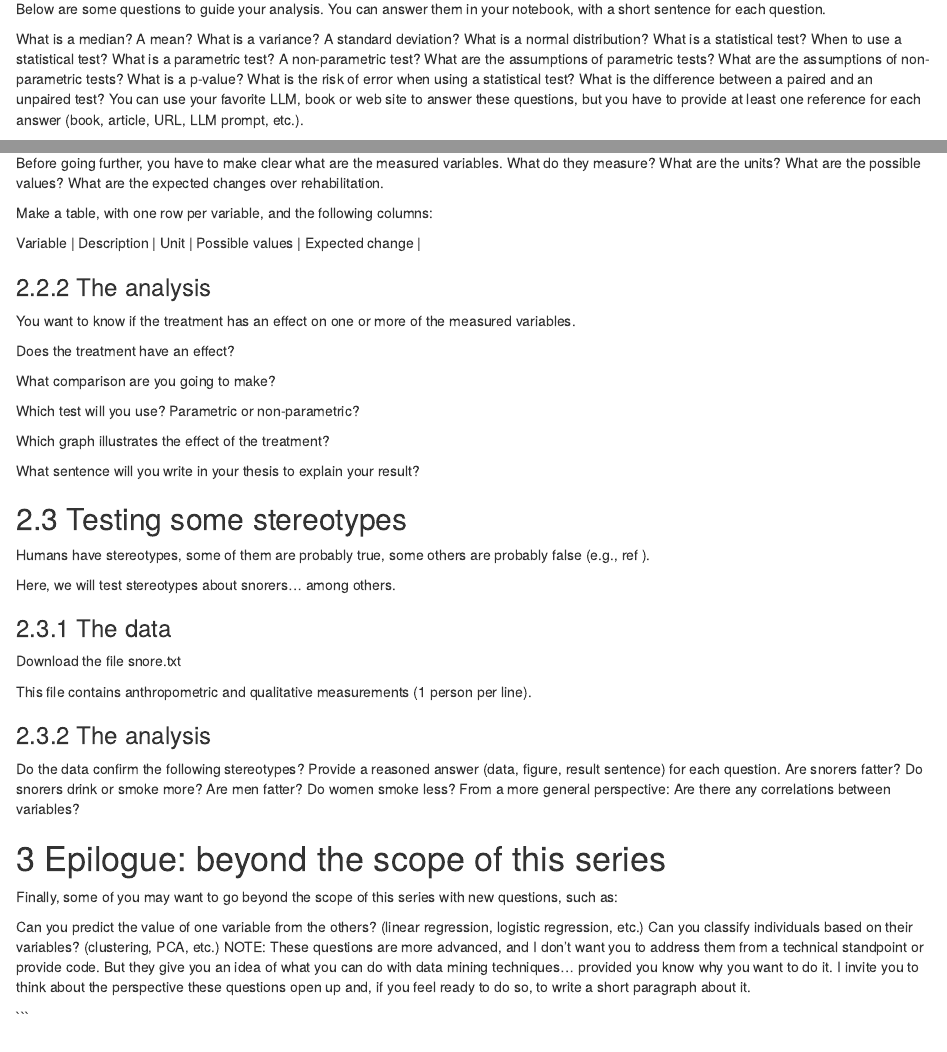
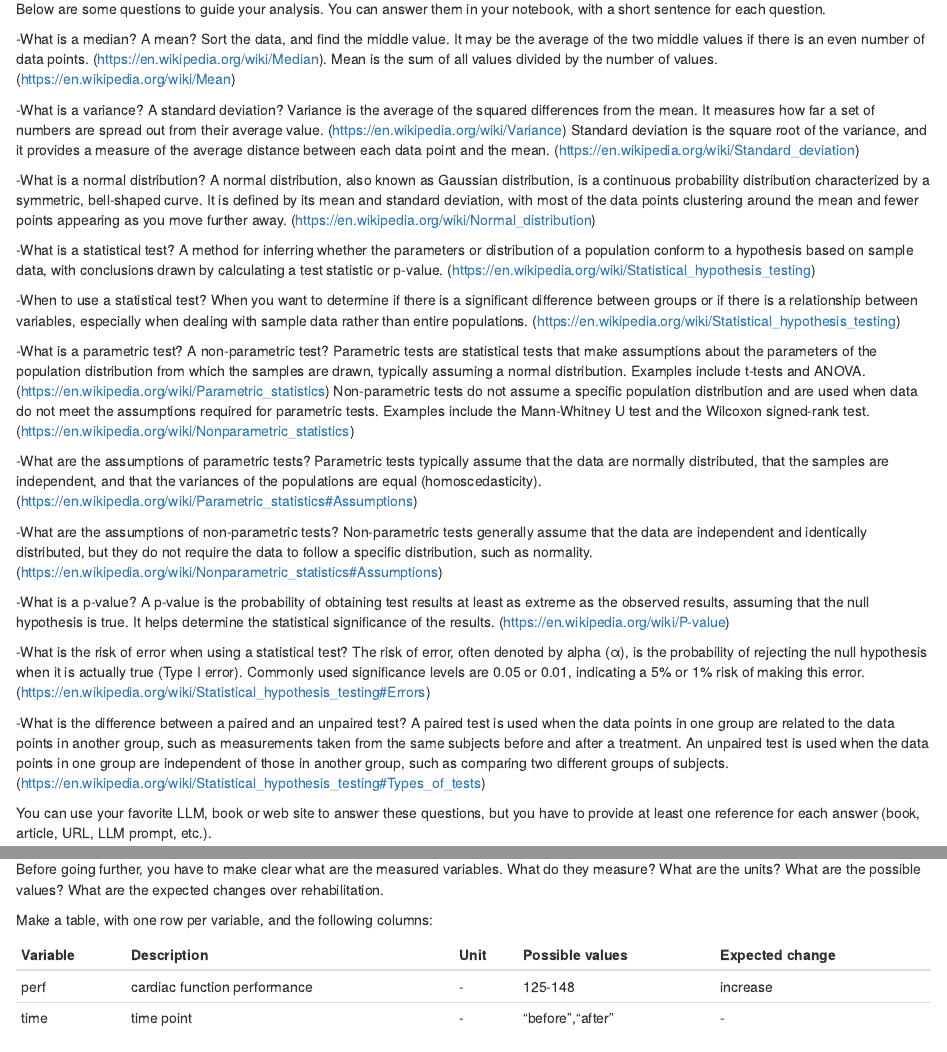
Before and after one commit to JINWEIZHANGG/IEAP-Series02-RStudio, an R Markdown document (IEAP-Series02-RStudio.Rmd): the page in a window 1100 px wide, from 4890 px down, and a second part further down, joined at a grey line. Rendered offline with R 4.5, knitr and Pandoc, with nearby package versions.

Commit message:
Update IEAP-Series02-RStudio.Rmd
Make clear what is a statistical test, and when to use it

```diff
--- a/IEAP-Series02-RStudio.Rmd
+++ b/IEAP-Series02-RStudio.Rmd
@@ -111,17 +111,40 @@ In this series of exercises, you will explore how to compare two groups of data,
 ## Make clear what is a statistical test, and when to use it.
 Below are some questions to guide your analysis. You can answer them in your notebook, with a short sentence for each question.
 
-What is a median? A mean?
-What is a variance? A standard deviation?
-What is a normal distribution?
-What is a statistical test?
-When to use a statistical test?
-What is a parametric test? A non-parametric test?
-What are the assumptions of parametric tests?
-What are the assumptions of non-parametric tests?
-What is a p-value?
-What is the risk of error when using a statistical test?
-What is the difference between a paired and an unpaired test?
+-What is a median? A mean?
+Sort the data, and find the middle value. It may be the average of the two middle values if there is an even number of data points. (https://en.wikipedia.org/wiki/Median). Mean is the sum of all values divided by the number of values. (https://en.wikipedia.org/wiki/Mean)
+
+-What is a variance? A standard deviation?
+Variance is the average of the squared differences from the mean. It measures how far a set of numbers are spread out from their average value. (https://en.wikipedia.org/wiki/Variance) Standard deviation is the square root of the variance, and it provides a measure of the average distance between each data point and the mean. (https://en.wikipedia.org/wiki/Standard_deviation)
+
+-What is a normal distribution?
+A normal distribution, also known as Gaussian distribution, is a continuous probability distribution characterized by a symmetric, bell-shaped curve. It is defined by its mean and standard deviation, with most of the data points clustering around the mean and fewer points appearing as you move further away. (https://en.wikipedia.org/wiki/Normal_distribution)
+
+-What is a statistical test?
+A method for inferring whether the parameters or distribution of a population conform to a hypothesis based on sample data, with conclusions drawn by calculating a test statistic or p-value. (https://en.wikipedia.org/wiki/Statistical_hypothesis_testing)
+
+-When to use a statistical test?
+When you want to determine if there is a significant difference between groups or if there is a relationship between variables, especially when dealing with sample data rather than entire populations. (https://en.wikipedia.org/wiki/Statistical_hypothesis_testing)
+
+-What is a parametric test? A non-parametric test?
+Parametric tests are statistical tests that make assumptions about the parameters of the population distribution from which the samples are drawn, typically assuming a normal distribution. Examples include t-tests and ANOVA. (https://en.wikipedia.org/wiki/Parametric_statistics)
+Non-parametric tests do not assume a specific population distribution and are used when data do not meet the assumptions required for parametric tests. Examples include the Mann-Whitney U test and the Wilcoxon signed-rank test. (https://en.wikipedia.org/wiki/Nonparametric_statistics)
+
+-What are the assumptions of parametric tests?
+Parametric tests typically assume that the data are normally distributed, that the samples are independent, and that the variances of the populations are equal (homoscedasticity). (https://en.wikipedia.org/wiki/Parametric_statistics#Assumptions)
+
+-What are the assumptions of non-parametric tests?
+Non-parametric tests generally assume that the data are independent and identically distributed, but they do not require the data to follow a specific distribution, such as normality. (https://en.wikipedia.org/wiki/Nonparametric_statistics#Assumptions)
+
+-What is a p-value?
+A p-value is the probability of obtaining test results at least as extreme as the observed results, assuming that the null hypothesis is true. It helps determine the statistical significance of the results. (https://en.wikipedia.org/wiki/P-value)
+
+-What is the risk of error when using a statistical test?
+The risk of error, often denoted by alpha (α), is the probability of rejecting the null hypothesis when it is actually true (Type I error). Commonly used significance levels are 0.05 or 0.01, indicating a 5% or 1% risk of making this error. (https://en.wikipedia.org/wiki/Statistical_hypothesis_testing#Errors)
+
+-What is the difference between a paired and an unpaired test?
+A paired test is used when the data points in one group are related to the data points in another group, such as measurements taken from the same subjects before and after a treatment. An unpaired test is used when the data points in one group are independent of those in another group, such as comparing two different groups of subjects. (https://en.wikipedia.org/wiki/Statistical_hypothesis_testing#Types_of_tests)
+
 You can use your favorite LLM, book or web site to answer these questions, but you have to provide at least one reference for each answer (book, article, URL, LLM prompt, etc.).
 
 ## Effect of treatment over time
@@ -139,7 +162,9 @@ Before going further, you have to make clear what are the measured variables. Wh
 Make a table, with one row per variable, and the following columns:
 
 | Variable | Description | Unit | Possible values | Expected change |
-
+|:---------|:-------------|:-----|:----------------|:----------------|
+|perf|cardiac function performance|-|125-148|increase|
+|time|time point|-|"before","after"|-|
 ### The analysis
 You want to know if the treatment has an effect on one or more of the measured variables.
 
```
